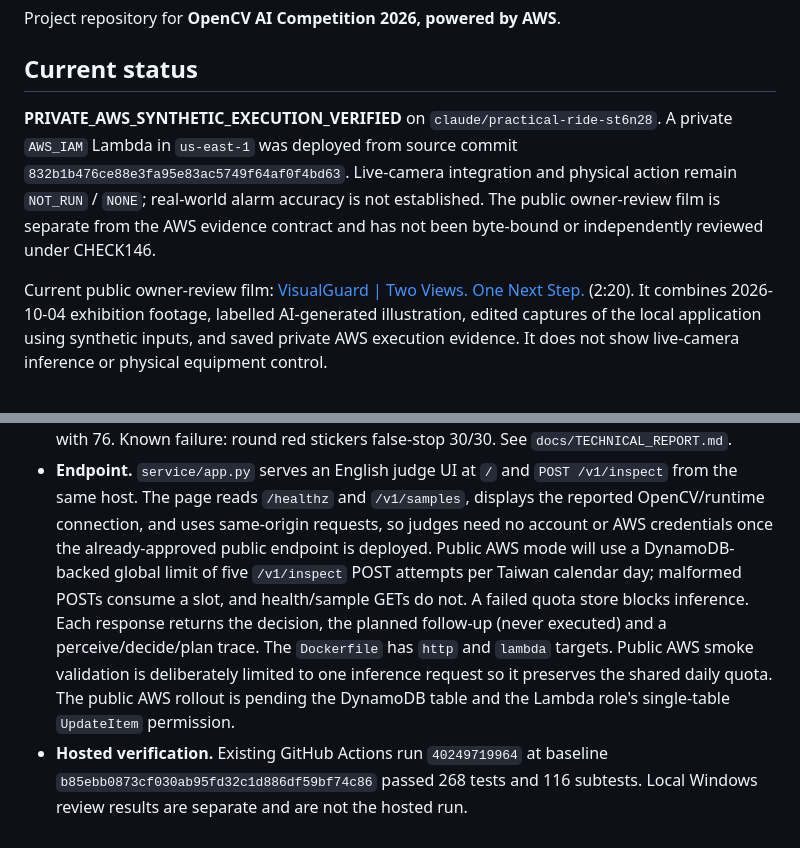
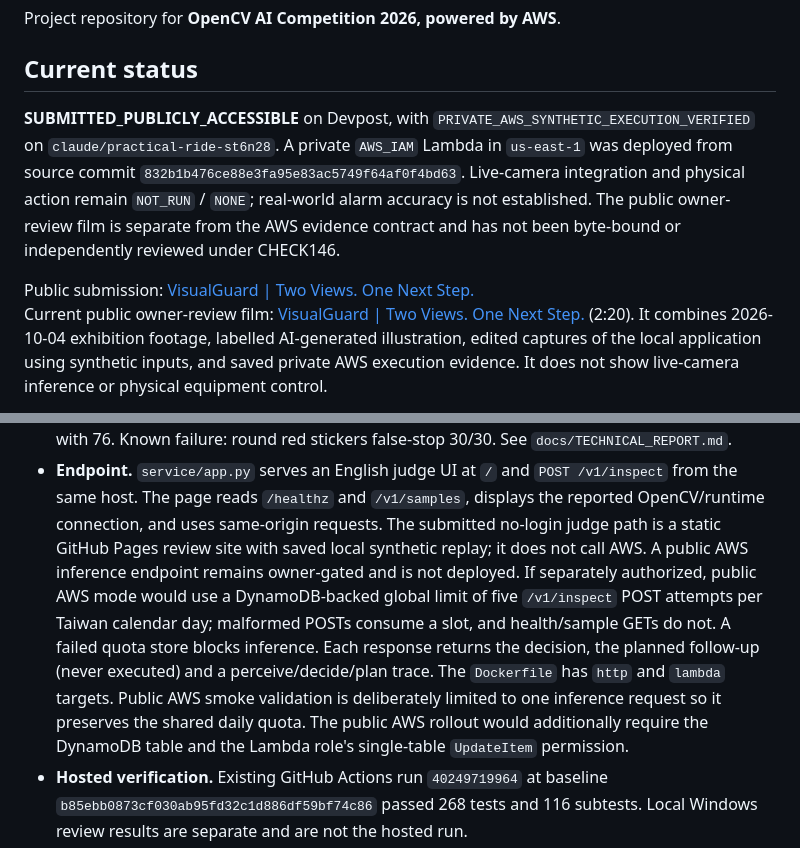
Before and after one commit to mangroveuniversemu-bot/visualguard-opencv-aws, a Markdown page: README.md, 2 parts joined by grey strips. Drawn GitHub-style.

```diff
--- a/README.md
+++ b/README.md
@@ -4,13 +4,14 @@ Project repository for **OpenCV AI Competition 2026, powered by AWS**.
 
 ## Current status
 
-**PRIVATE_AWS_SYNTHETIC_EXECUTION_VERIFIED** on `claude/practical-ride-st6n28`.
+**SUBMITTED_PUBLICLY_ACCESSIBLE** on Devpost, with `PRIVATE_AWS_SYNTHETIC_EXECUTION_VERIFIED` on `claude/practical-ride-st6n28`.
 A private `AWS_IAM` Lambda in `us-east-1` was deployed from source commit
 `832b1b476ce88e3fa95e83ac5749f64af0f4bd63`. Live-camera integration and
 physical action remain `NOT_RUN` / `NONE`; real-world alarm accuracy is not
 established. The public owner-review film is separate from the AWS evidence
 contract and has not been byte-bound or independently reviewed under CHECK146.
 
+Public submission: [VisualGuard | Two Views. One Next Step.](https://devpost.com/software/visualguard-two-views-one-next-step)
 Current public owner-review film: [VisualGuard | Two Views. One Next Step.](https://youtu.be/AEDHXknTBy8)
 (2:20). It combines 2026-10-04 exhibition footage, labelled AI-generated
 illustration, edited captures of the local application using synthetic inputs,
@@ -35,9 +36,10 @@ cases and eight local negative controls, not this newer film or field accuracy.
 - **Endpoint.** `service/app.py` serves an English judge UI at `/` and
   `POST /v1/inspect` from the same host. The page reads `/healthz` and
   `/v1/samples`, displays the reported OpenCV/runtime connection, and uses
-  same-origin requests, so judges need no account or AWS credentials once the
-  already-approved public endpoint is deployed. Public AWS mode will use a
-  DynamoDB-backed
+  same-origin requests. The submitted no-login judge path is a static GitHub
+  Pages review site with saved local synthetic replay; it does not call AWS.
+  A public AWS inference endpoint remains owner-gated and is not deployed.
+  If separately authorized, public AWS mode would use a DynamoDB-backed
   global limit of five `/v1/inspect` POST attempts per Taiwan calendar day;
   malformed POSTs consume a slot, and health/sample GETs do not. A failed quota
   store blocks inference. Each response returns the decision,
@@ -45,8 +47,8 @@ cases and eight local negative controls, not this newer film or field accuracy.
   executed) and a perceive/decide/plan trace. The `Dockerfile` has `http`
   and `lambda` targets. Public AWS smoke validation is deliberately limited to
   one inference request so it preserves the shared daily quota. The public AWS
-  rollout is pending the DynamoDB table and the Lambda role's single-table
-  `UpdateItem` permission.
+  rollout would additionally require the DynamoDB table and the Lambda role's
+  single-table `UpdateItem` permission.
 - **Hosted verification.** Existing GitHub Actions run `40249719964` at
   baseline `b85ebb0873cf030ab95fd32c1d886df59bf74c86` passed 268 tests and
   116 subtests. Local Windows review results are separate and are not the hosted
```
Also changed, not shown: docs/SUBMISSION_GAP.md (+9 -9 lines).
